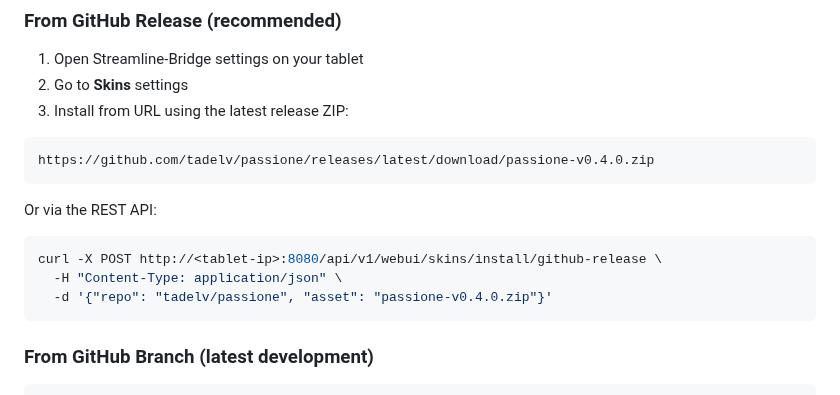
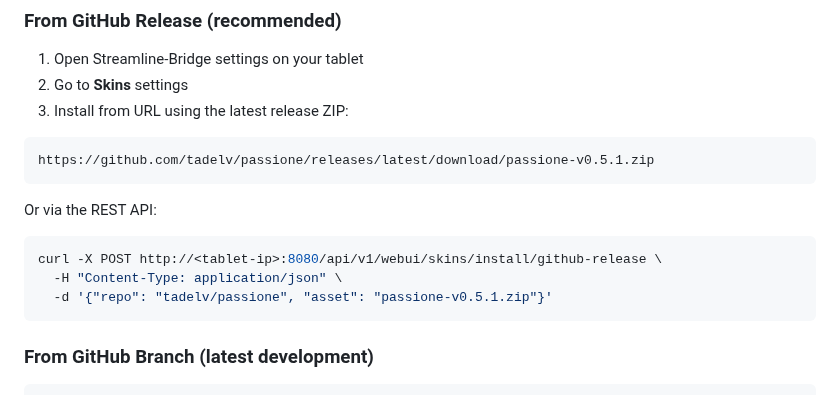
Before and after one commit to tadelv/passione, a Markdown page: README.md, the part around the change. Rendered like a GitHub page.

````diff
--- a/README.md
+++ b/README.md
@@ -137,7 +137,7 @@ Passione is a skin for [Streamline-Bridge](https://github.com/tadelv/reaprime).
 3. Install from URL using the latest release ZIP:
 
 ```
-https://github.com/tadelv/passione/releases/latest/download/passione-v0.4.0.zip
+https://github.com/tadelv/passione/releases/latest/download/passione-v0.5.1.zip
 ```
 
 Or via the REST API:
@@ -145,7 +145,7 @@ Or via the REST API:
 ```bash
 curl -X POST http://<tablet-ip>:8080/api/v1/webui/skins/install/github-release \
   -H "Content-Type: application/json" \
-  -d '{"repo": "tadelv/passione", "asset": "passione-v0.4.0.zip"}'
+  -d '{"repo": "tadelv/passione", "asset": "passione-v0.5.1.zip"}'
 ```
 
 ### From GitHub Branch (latest development)
````
Also changed, not shown: docs/screenshots/shot-history.png, 3 other files.
